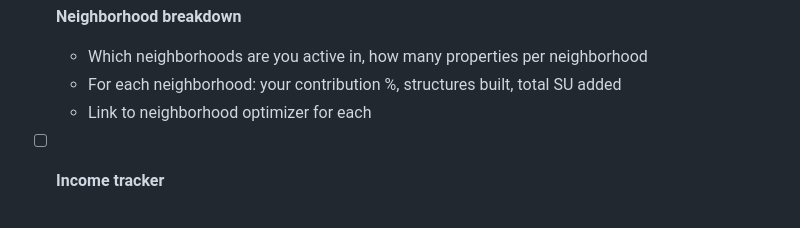
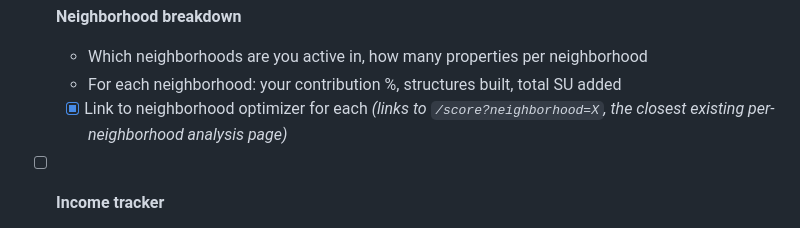
Before and after one commit to MatthewPugliese/upland, a Markdown page: docs/PORTFOLIO_ANALYZER_PLAN.md, the part around the change. Rendered like a GitHub page.

Commit message:
Check off neighborhood-breakdown link in plan doc
Co-Authored-By: Claude Sonnet 5 <noreply@anthropic.com>

```diff
--- a/docs/PORTFOLIO_ANALYZER_PLAN.md
+++ b/docs/PORTFOLIO_ANALYZER_PLAN.md
@@ -37,7 +37,7 @@ Shipped: portfolio summary, neighborhood breakdown, structure inventory (SU via
 - [x] **Neighborhood breakdown**
   - Which neighborhoods are you active in, how many properties per neighborhood
   - For each neighborhood: your contribution %, structures built, total SU added
-  - Link to neighborhood optimizer for each
+  - [x] Link to neighborhood optimizer for each *(links to `/score?neighborhood=X`, the closest existing per-neighborhood analysis page)*
 
 - [ ] **Income tracker**
   - Pull `n31` (yield collection) events from the blockchain for the user
```
